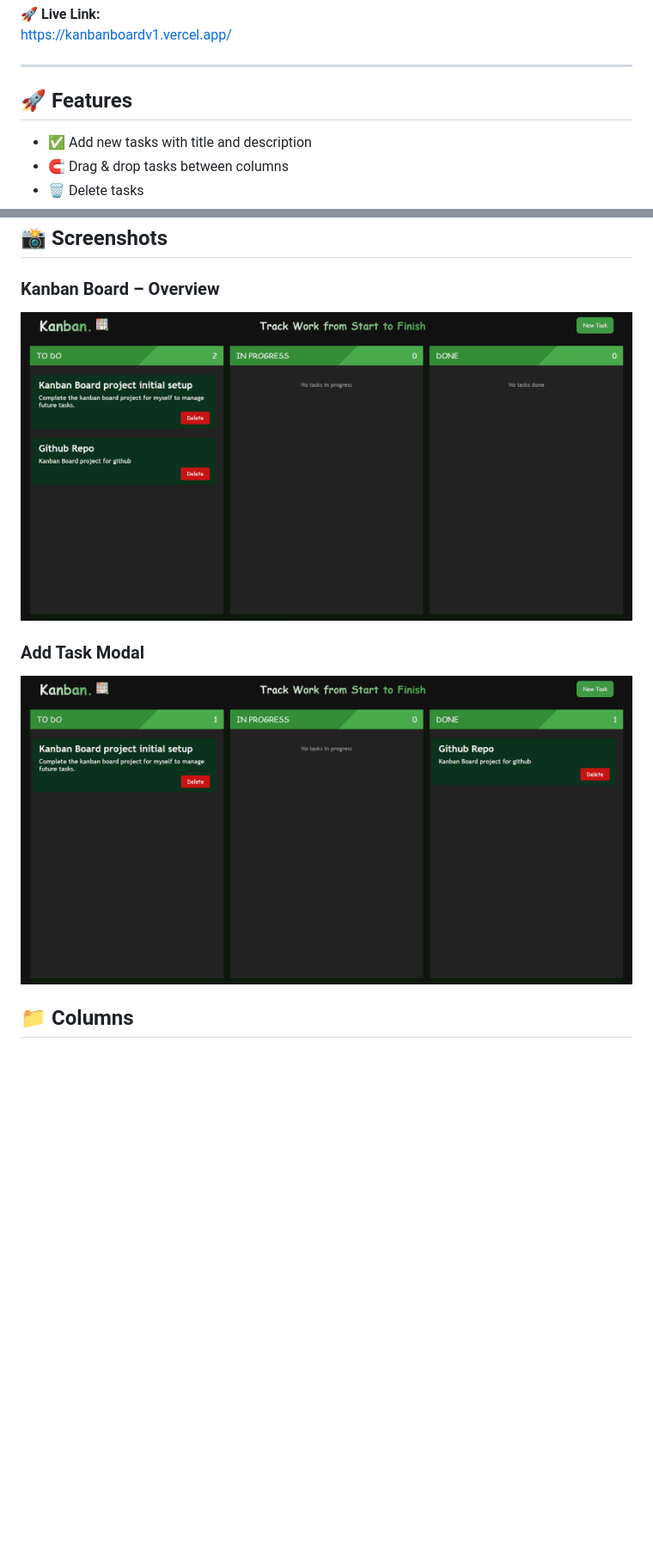
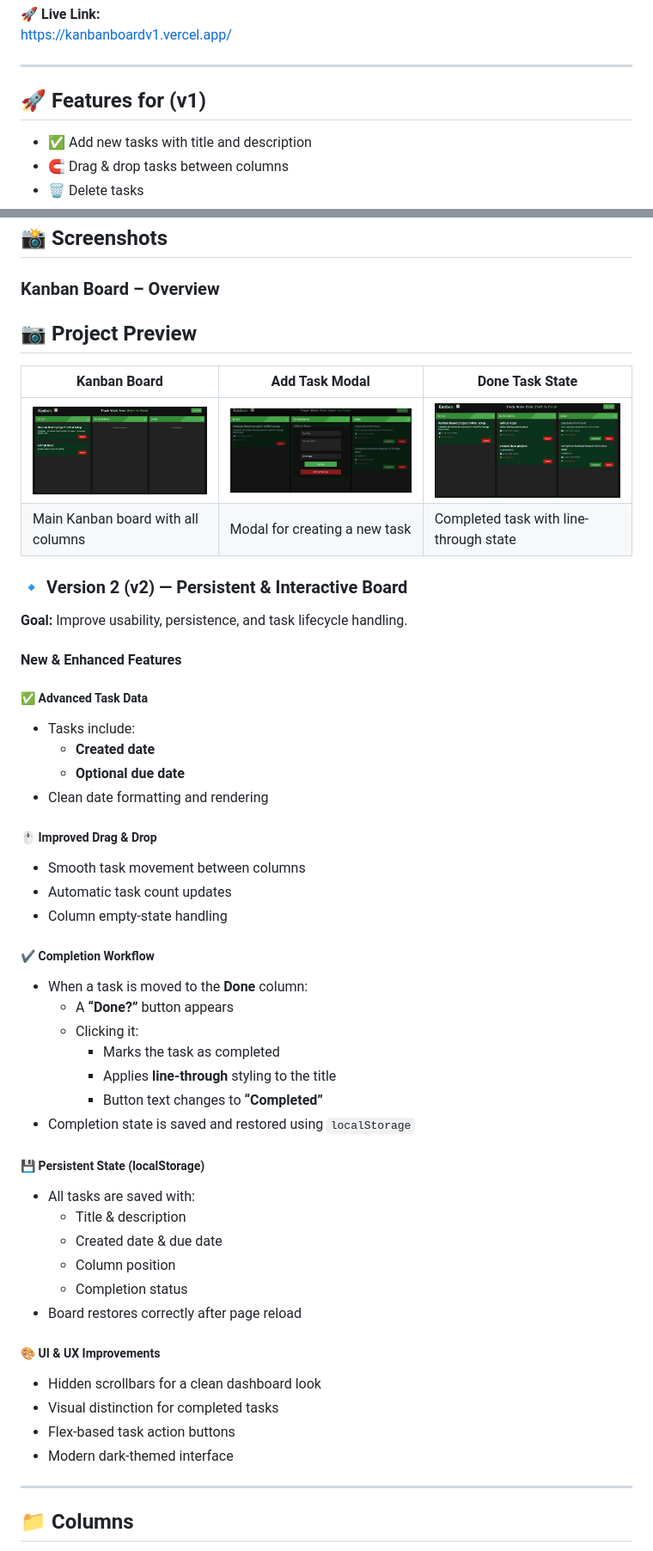
Before and after one commit to rou-nak-cloud/JavaScript.js-Projects, a Markdown page: KanbanBoard/README.md, 2 parts joined by grey strips. Shown at 86% size. Drawn GitHub-style; pictures changed too: KanbanBoard/assets/addTask.png (added), KanbanBoard/assets/doneTaskBoard .png (added); blank space fills up the shorter version.

Commit message:
Read me for v2 kanban project

```diff
--- a/KanbanBoard/README.md
+++ b/KanbanBoard/README.md
@@ -13,7 +13,7 @@ https://kanbanboardv1.vercel.app/
 
 ---
 
-## 🚀 Features
+## 🚀 Features for (v1)
 
 - ✅ Add new tasks with title and description
 - 🧲 Drag & drop tasks between columns
@@ -29,11 +29,59 @@ https://kanbanboardv1.vercel.app/
 
 ### Kanban Board – Overview
 
-![Kanban Board Screenshot](./assets/homeBoard.png)
+## 📷 Project Preview
 
-### Add Task Modal
+| Kanban Board                            | Add Task Modal                          | Done Task State                             |
+| --------------------------------------- | --------------------------------------- | ------------------------------------------- |
+| ![Kanban Board](./assets/homeBoard.png) | ![Add Task Modal](./assets/addTask.png) | ![Done Task](./assets/doneTaskBoard%20.png) |
+| Main Kanban board with all columns      | Modal for creating a new task           | Completed task with line-through state      |
 
-![Add Task Modal](./assets/doneBoard.png)
+### 🔹 Version 2 (v2) — Persistent & Interactive Board
+
+**Goal:** Improve usability, persistence, and task lifecycle handling.
+
+#### New & Enhanced Features
+
+##### ✅ Advanced Task Data
+
+- Tasks include:
+  - **Created date**
+  - **Optional due date**
+- Clean date formatting and rendering
+
+##### 🖱️ Improved Drag & Drop
+
+- Smooth task movement between columns
+- Automatic task count updates
+- Column empty-state handling
+
+##### ✔️ Completion Workflow
+
+- When a task is moved to the **Done** column:
+  - A **“Done?”** button appears
+  - Clicking it:
+    - Marks the task as completed
+    - Applies **line-through** styling to the title
+    - Button text changes to **“Completed”**
+- Completion state is saved and restored using `localStorage`
+
+##### 💾 Persistent State (localStorage)
+
+- All tasks are saved with:
+  - Title & description
+  - Created date & due date
+  - Column position
+  - Completion status
+- Board restores correctly after page reload
+
+##### 🎨 UI & UX Improvements
+
+- Hidden scrollbars for a clean dashboard look
+- Visual distinction for completed tasks
+- Flex-based task action buttons
+- Modern dark-themed interface
+
+---
 
 ## 📁 Columns
 
```
Also changed, not shown: other parts of KanbanBoard/README.md (+12 -0 lines).
